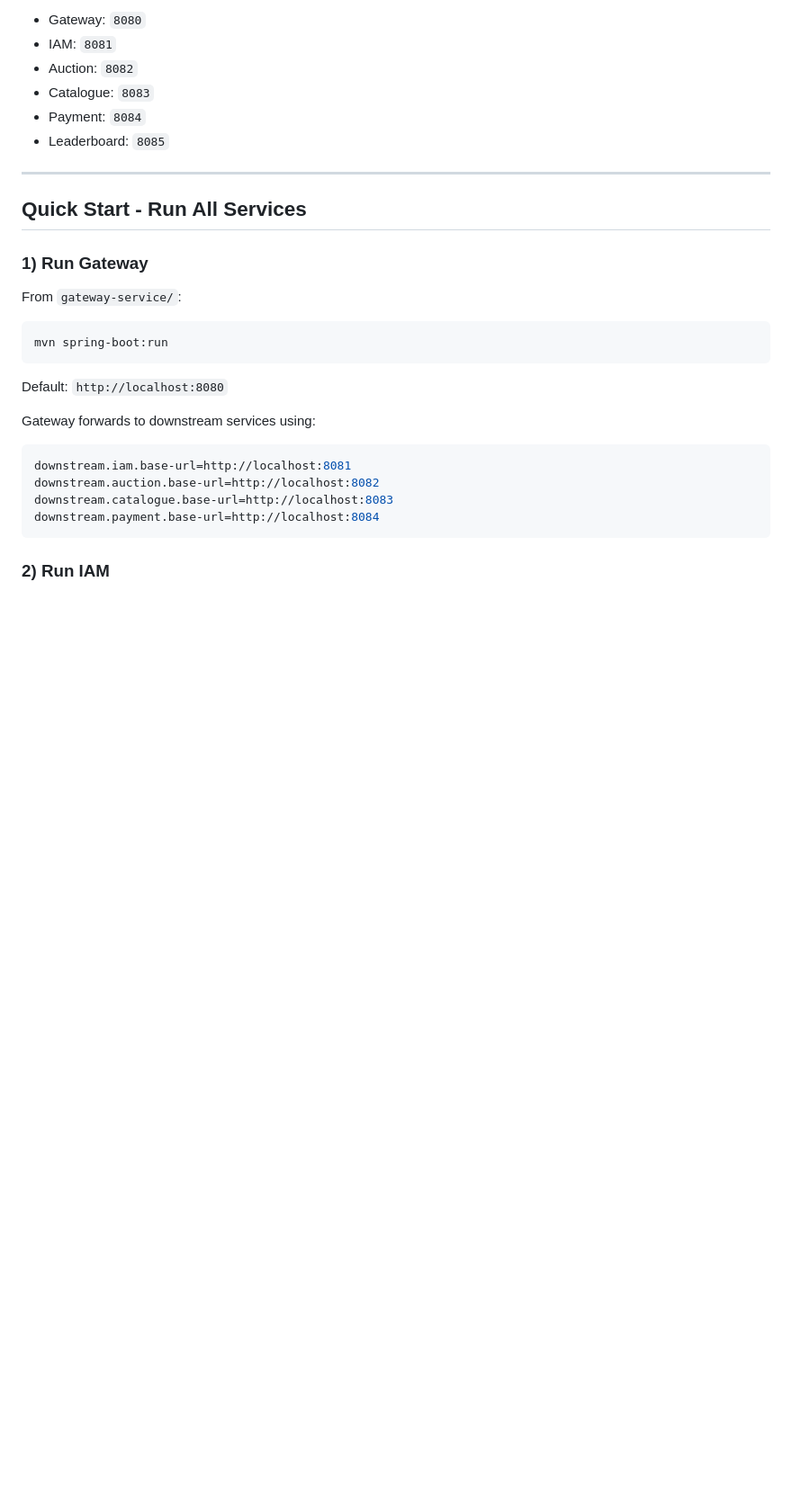
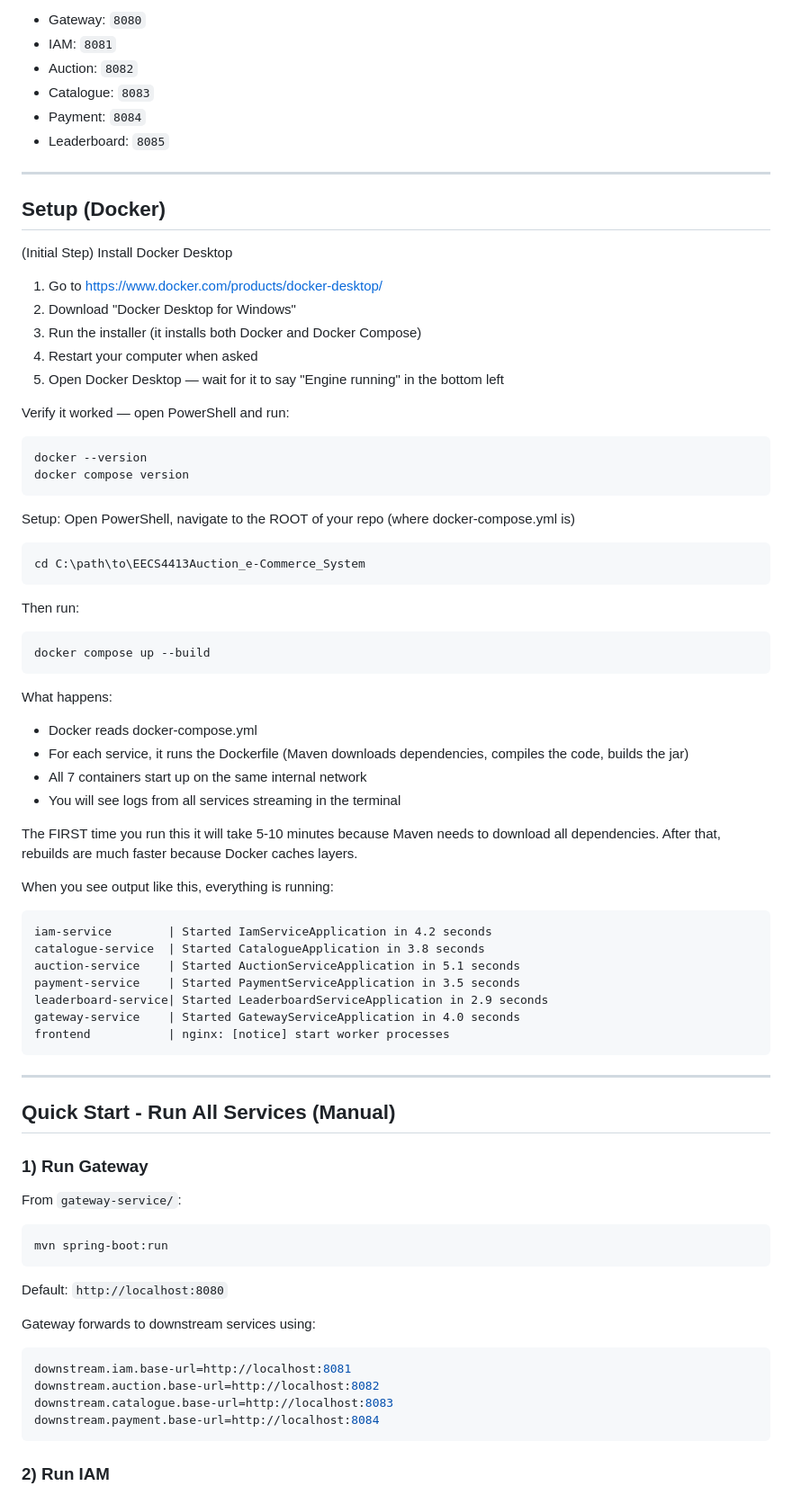
Before and after one commit to PeytonHislop/EECS4413Auction_e-Commerce_System, a Markdown page: README.md, the part around the change. Shown at 90% size. GitHub-like rendering; blank space fills up the shorter version.

````diff
--- a/README.md
+++ b/README.md
@@ -21,7 +21,56 @@ The frontend communicates with the backend through the Gateway service, so users
 
 ---
 
-## Quick Start - Run All Services
+## Setup (Docker)
+
+(Initial Step) Install Docker Desktop
+
+1. Go to https://www.docker.com/products/docker-desktop/
+2. Download "Docker Desktop for Windows"
+3. Run the installer (it installs both Docker and Docker Compose)
+4. Restart your computer when asked
+5. Open Docker Desktop — wait for it to say "Engine running" in the bottom left
+
+Verify it worked — open PowerShell and run:
+```powershell
+docker --version
+docker compose version
+```
+Setup: Open PowerShell, navigate to the ROOT of your repo (where docker-compose.yml is)
+
+```powershell
+cd C:\path\to\EECS4413Auction_e-Commerce_System
+```
+
+Then run:
+
+```powershell
+docker compose up --build
+```
+
+What happens:
+- Docker reads docker-compose.yml
+- For each service, it runs the Dockerfile (Maven downloads dependencies, compiles the code, builds the jar)
+- All 7 containers start up on the same internal network
+- You will see logs from all services streaming in the terminal
+
+The FIRST time you run this it will take 5-10 minutes because Maven needs to
+download all dependencies. After that, rebuilds are much faster because Docker
+caches layers.
+
+When you see output like this, everything is running:
+```
+iam-service        | Started IamServiceApplication in 4.2 seconds
+catalogue-service  | Started CatalogueApplication in 3.8 seconds
+auction-service    | Started AuctionServiceApplication in 5.1 seconds
+payment-service    | Started PaymentServiceApplication in 3.5 seconds
+leaderboard-service| Started LeaderboardServiceApplication in 2.9 seconds
+gateway-service    | Started GatewayServiceApplication in 4.0 seconds
+frontend           | nginx: [notice] start worker processes
+```
+---
+
+## Quick Start - Run All Services (Manual)
 
 ### 1) Run Gateway
 From `gateway-service/`:
````
